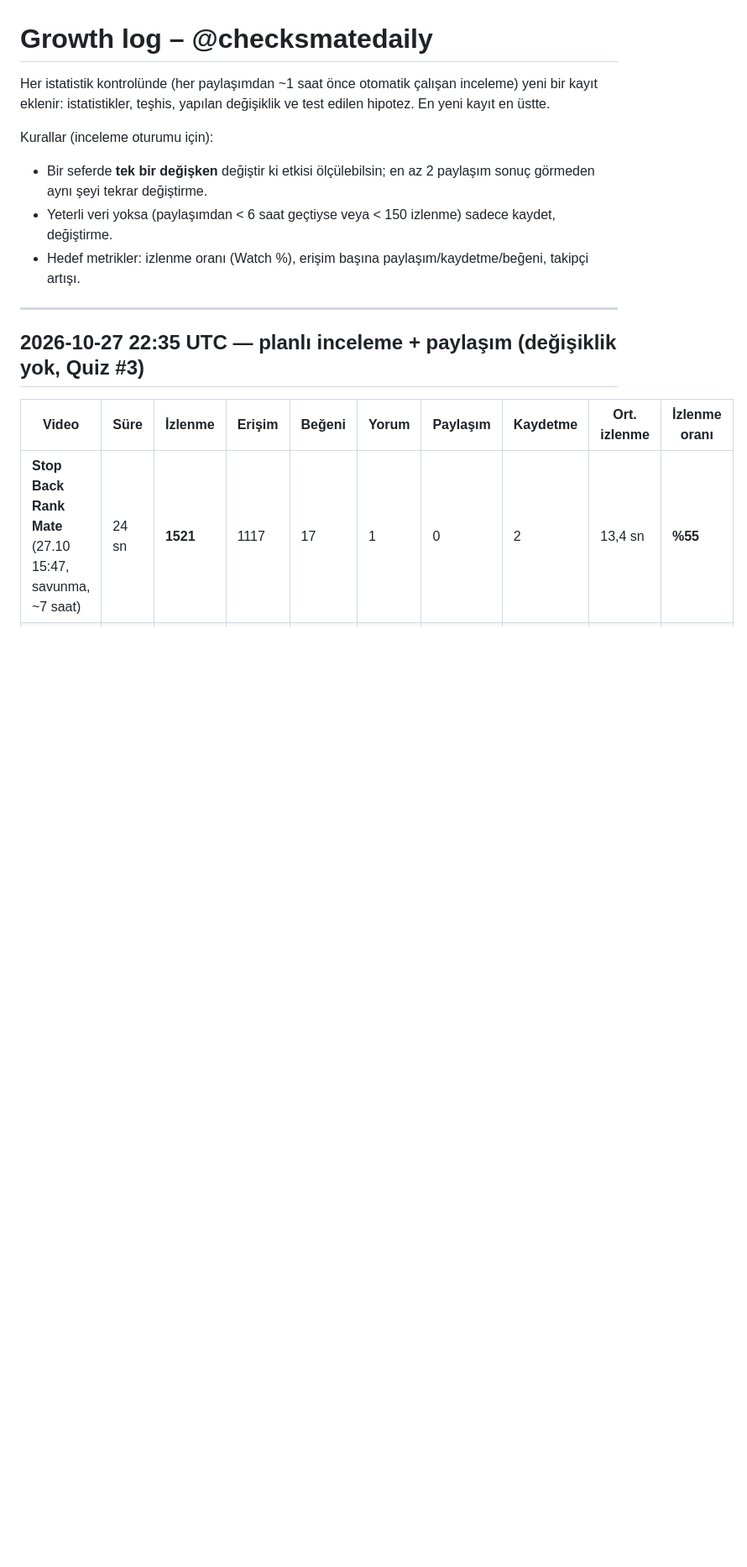
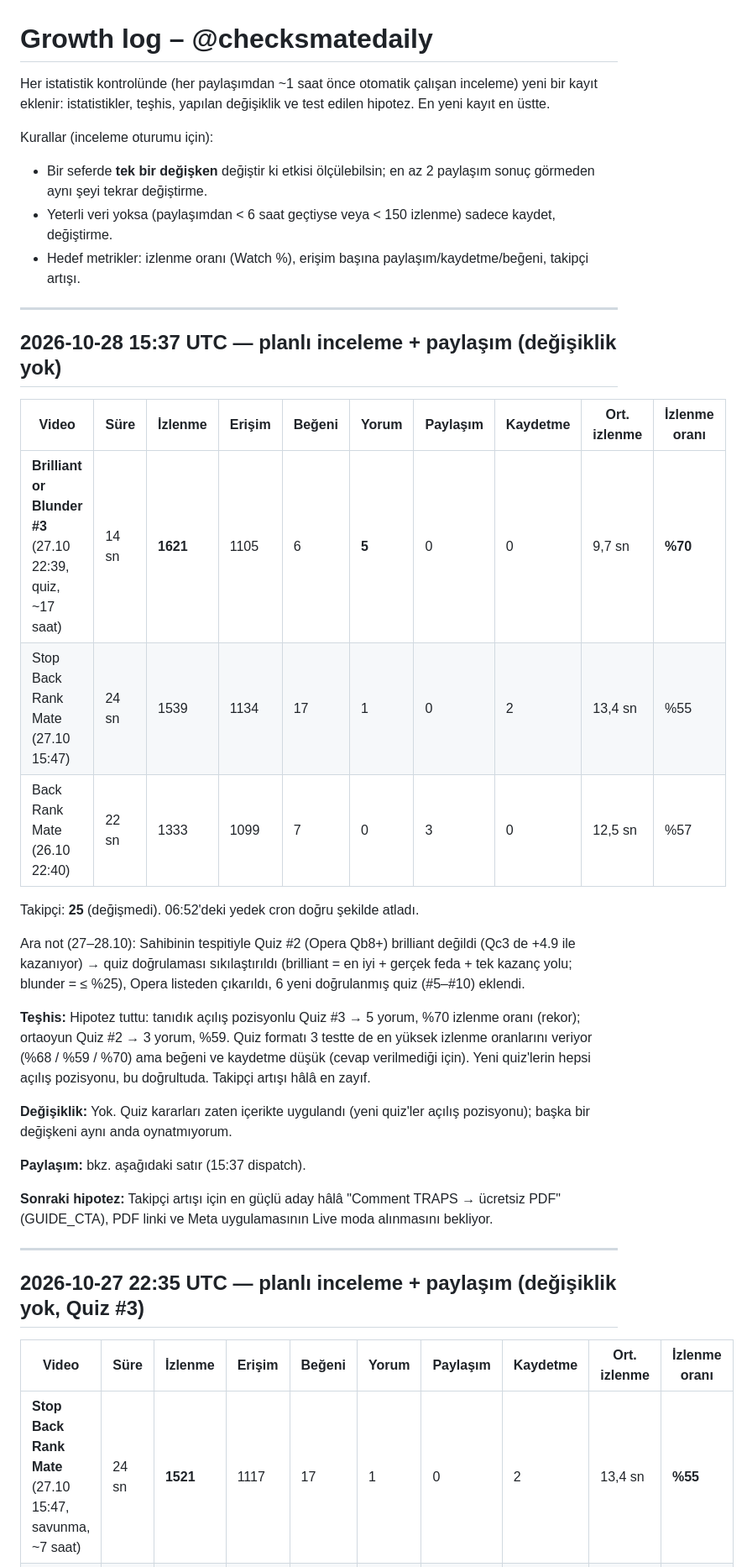
Before and after one commit to talhahasim/chessguru, a Markdown page: docs/growth-log.md, the part around the change. Shown at 84% size. GitHub-like rendering; blank space fills up the shorter version.

Commit message:
Growth log: 2026-10-28 15:37 UTC review (no change)
Co-Authored-By: Claude Opus 5.5 <noreply@anthropic.com>
Claude-Session: https://claude.ai/code/session_011jL4nvVZWPiUMhyDR5fZ3V

```diff
--- a/docs/growth-log.md
+++ b/docs/growth-log.md
@@ -7,6 +7,34 @@ Kurallar (inceleme oturumu için):
 - Bir seferde **tek bir değişken** değiştir ki etkisi ölçülebilsin; en az 2 paylaşım sonuç görmeden aynı şeyi tekrar değiştirme.
 - Yeterli veri yoksa (paylaşımdan < 6 saat geçtiyse veya < 150 izlenme) sadece kaydet, değiştirme.
 - Hedef metrikler: izlenme oranı (Watch %), erişim başına paylaşım/kaydetme/beğeni, takipçi artışı.
+
+---
+
+## 2026-10-28 15:37 UTC — planlı inceleme + paylaşım (değişiklik yok)
+
+| Video | Süre | İzlenme | Erişim | Beğeni | Yorum | Paylaşım | Kaydetme | Ort. izlenme | İzlenme oranı |
+| --- | --- | --- | --- | --- | --- | --- | --- | --- | --- |
+| **Brilliant or Blunder #3** (27.10 22:39, quiz, ~17 saat) | 14 sn | **1621** | 1105 | 6 | **5** | 0 | 0 | 9,7 sn | **%70** |
+| Stop Back Rank Mate (27.10 15:47) | 24 sn | 1539 | 1134 | 17 | 1 | 0 | 2 | 13,4 sn | %55 |
+| Back Rank Mate (26.10 22:40) | 22 sn | 1333 | 1099 | 7 | 0 | 3 | 0 | 12,5 sn | %57 |
+
+Takipçi: **25** (değişmedi). 06:52'deki yedek cron doğru şekilde atladı.
+
+Ara not (27–28.10): Sahibinin tespitiyle Quiz #2 (Opera Qb8+) brilliant değildi (Qc3 de +4.9 ile kazanıyor) →
+quiz doğrulaması sıkılaştırıldı (brilliant = en iyi + gerçek feda + tek kazanç yolu; blunder = ≤ %25), Opera
+listeden çıkarıldı, 6 yeni doğrulanmış quiz (#5–#10) eklendi.
+
+**Teşhis:** Hipotez tuttu: tanıdık açılış pozisyonlu Quiz #3 → 5 yorum, %70 izlenme oranı (rekor); ortaoyun Quiz #2 → 3
+yorum, %59. Quiz formatı 3 testte de en yüksek izlenme oranlarını veriyor (%68 / %59 / %70) ama beğeni ve kaydetme
+düşük (cevap verilmediği için). Yeni quiz'lerin hepsi açılış pozisyonu, bu doğrultuda. Takipçi artışı hâlâ en zayıf.
+
+**Değişiklik:** Yok. Quiz kararları zaten içerikte uygulandı (yeni quiz'ler açılış pozisyonu); başka bir değişkeni
+aynı anda oynatmıyorum.
+
+**Paylaşım:** bkz. aşağıdaki satır (15:37 dispatch).
+
+**Sonraki hipotez:** Takipçi artışı için en güçlü aday hâlâ "Comment TRAPS → ücretsiz PDF" (GUIDE_CTA), PDF linki ve
+Meta uygulamasının Live moda alınmasını bekliyor.
 
 ---
 
```
